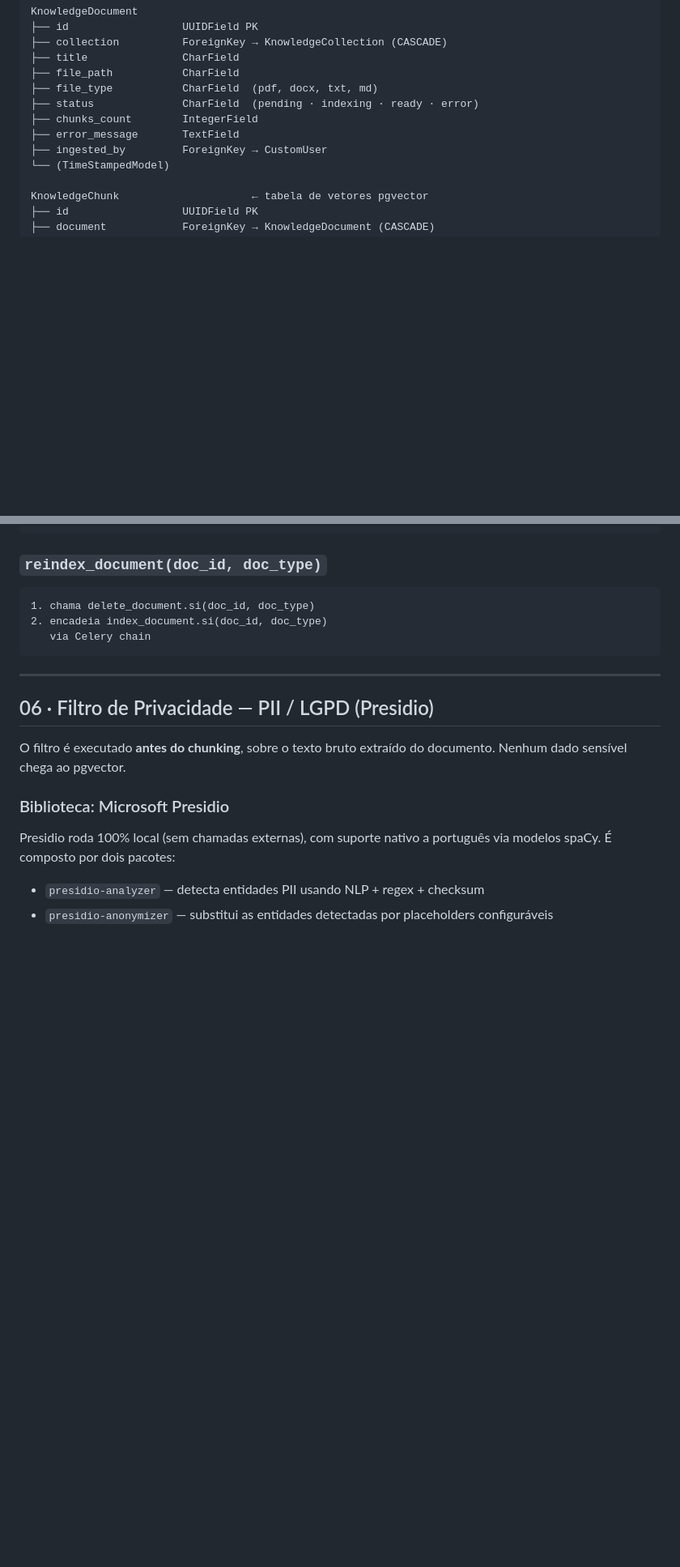
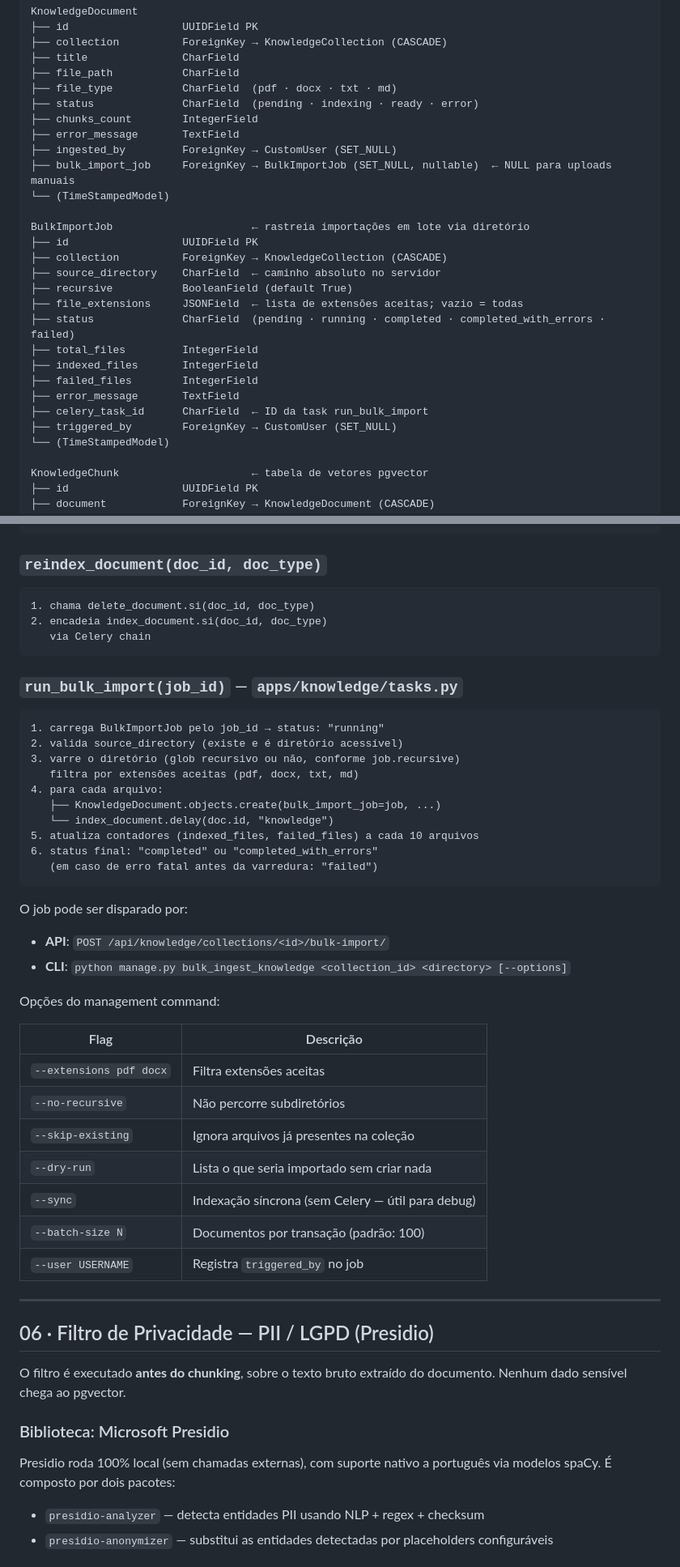
Before and after one commit to wmfinamore/django_rag, a Markdown page: django_rag_arquitetura_2.md, 2 parts joined by grey strips. Shown at 81% size. Rendered like a GitHub page; blank space fills up the shorter version.

````diff
--- a/django_rag_arquitetura_2.md
+++ b/django_rag_arquitetura_2.md
@@ -136,11 +143,27 @@ KnowledgeDocument
 ├── collection          ForeignKey → KnowledgeCollection (CASCADE)
 ├── title               CharField
 ├── file_path           CharField
-├── file_type           CharField  (pdf, docx, txt, md)
+├── file_type           CharField  (pdf · docx · txt · md)
 ├── status              CharField  (pending · indexing · ready · error)
 ├── chunks_count        IntegerField
 ├── error_message       TextField
-├── ingested_by         ForeignKey → CustomUser
+├── ingested_by         ForeignKey → CustomUser (SET_NULL)
+├── bulk_import_job     ForeignKey → BulkImportJob (SET_NULL, nullable)  ← NULL para uploads manuais
+└── (TimeStampedModel)
+
+BulkImportJob                      ← rastreia importações em lote via diretório
+├── id                  UUIDField PK
+├── collection          ForeignKey → KnowledgeCollection (CASCADE)
+├── source_directory    CharField  ← caminho absoluto no servidor
+├── recursive           BooleanField (default True)
+├── file_extensions     JSONField  ← lista de extensões aceitas; vazio = todas
+├── status              CharField  (pending · running · completed · completed_with_errors · failed)
+├── total_files         IntegerField
+├── indexed_files       IntegerField
+├── failed_files        IntegerField
+├── error_message       TextField
+├── celery_task_id      CharField  ← ID da task run_bulk_import
+├── triggered_by        ForeignKey → CustomUser (SET_NULL)
 └── (TimeStampedModel)
 
 KnowledgeChunk                     ← tabela de vetores pgvector
@@ -365,6 +393,36 @@ LOGIN_URL           = "/rag/oidc/authenticate/"
 2. encadeia index_document.si(doc_id, doc_type)
    via Celery chain
 ```
+
+### `run_bulk_import(job_id)` — `apps/knowledge/tasks.py`
+```
+1. carrega BulkImportJob pelo job_id → status: "running"
+2. valida source_directory (existe e é diretório acessível)
+3. varre o diretório (glob recursivo ou não, conforme job.recursive)
+   filtra por extensões aceitas (pdf, docx, txt, md)
+4. para cada arquivo:
+   ├── KnowledgeDocument.objects.create(bulk_import_job=job, ...)
+   └── index_document.delay(doc.id, "knowledge")
+5. atualiza contadores (indexed_files, failed_files) a cada 10 arquivos
+6. status final: "completed" ou "completed_with_errors"
+   (em caso de erro fatal antes da varredura: "failed")
+```
+
+O job pode ser disparado por:
+- **API**: `POST /api/knowledge/collections/<id>/bulk-import/`
+- **CLI**: `python manage.py bulk_ingest_knowledge <collection_id> <directory> [--options]`
+
+Opções do management command:
+
+| Flag | Descrição |
+|---|---|
+| `--extensions pdf docx` | Filtra extensões aceitas |
+| `--no-recursive` | Não percorre subdiretórios |
+| `--skip-existing` | Ignora arquivos já presentes na coleção |
+| `--dry-run` | Lista o que seria importado sem criar nada |
+| `--sync` | Indexação síncrona (sem Celery — útil para debug) |
+| `--batch-size N` | Documentos por transação (padrão: 100) |
+| `--user USERNAME` | Registra `triggered_by` no job |
 
 ---
 
````
Also changed, not shown: other parts of django_rag_arquitetura_2.md (+74 -27 lines).
